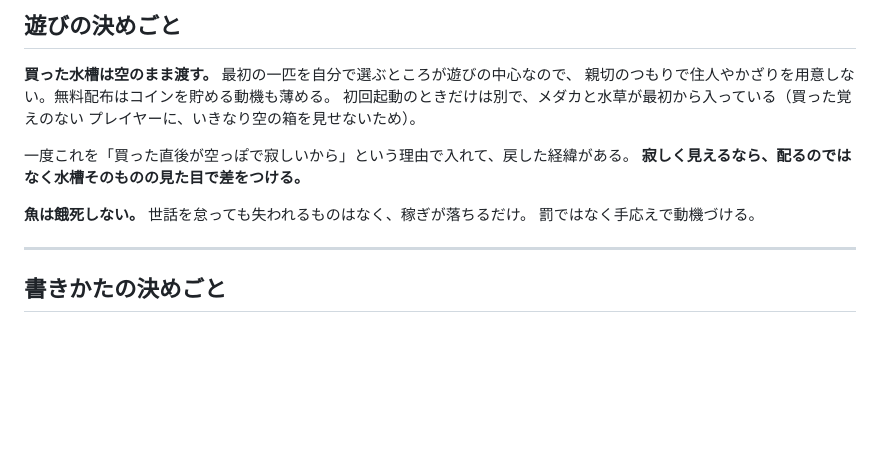
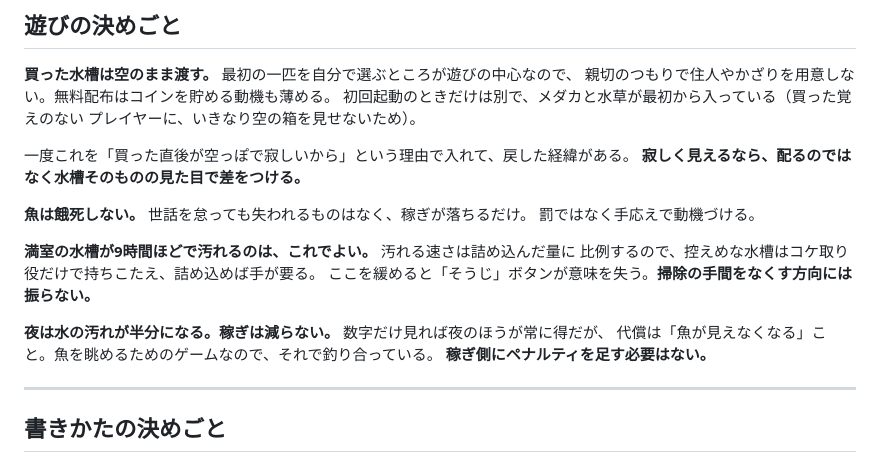
Before and after one commit to yusuke0701/yuragi-suisou, a Markdown page: AGENTS.md, the part around the change. GitHub-like rendering; blank space fills up the shorter version.

Commit message:
docs: 汚れまわりの判断を AGENTS.md に残した
- 満室の水槽が9時間ほどで汚れるのは妥当。緩めると「そうじ」が
  意味を失うので、掃除の手間をなくす方向には振らない
- 夜に汚れが半分になり稼ぎは減らないのは設計として正しい。
  代償は魚が見えなくなることで、眺めるためのゲームなら釣り合う

bio の値は決定ではなく調整の余地があるものなので、あえて残していない。

```diff
--- a/AGENTS.md
+++ b/AGENTS.md
@@ -208,6 +208,14 @@ https://yusuke0701.github.io/yuragi-suisou/
 **魚は餓死しない。** 世話を怠っても失われるものはなく、稼ぎが落ちるだけ。
 罰ではなく手応えで動機づける。
 
+**満室の水槽が9時間ほどで汚れるのは、これでよい。** 汚れる速さは詰め込んだ量に
+比例するので、控えめな水槽はコケ取り役だけで持ちこたえ、詰め込めば手が要る。
+ここを緩めると「そうじ」ボタンが意味を失う。**掃除の手間をなくす方向には振らない。**
+
+**夜は水の汚れが半分になる。稼ぎは減らない。** 数字だけ見れば夜のほうが常に得だが、
+代償は「魚が見えなくなる」こと。魚を眺めるためのゲームなので、それで釣り合っている。
+**稼ぎ側にペナルティを足す必要はない。**
+
 ---
 
 ## 書きかたの決めごと
```
